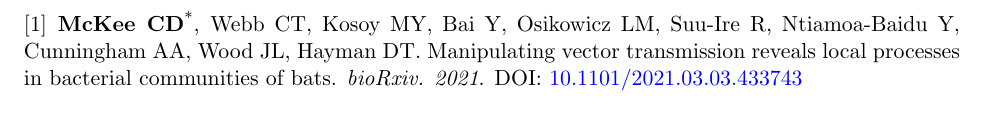
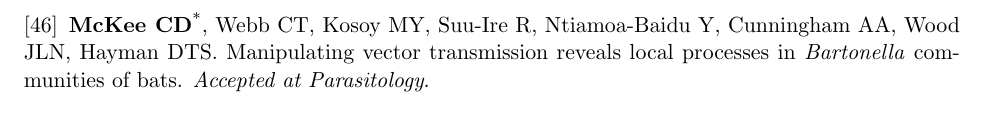
Before and after one commit to clifmckee/CV-files, a LaTeX CV (Clifton McKee CV alt.tex): part of page 7 of 15 before the commit and part of page 2 of 15 after it, cut so that both start at the same text. Compiled offline with pdfLaTeX.

Commit message:
Update pubs 2026-01-27

```diff
--- a/Clifton McKee CV alt.tex
+++ b/Clifton McKee CV alt.tex
@@ -117,6 +117,8 @@
 
 \begin{pubenum}
 
+\item \textbf{McKee CD}\textsuperscript{*}, Webb CT, Kosoy MY, Suu-Ire R, Ntiamoa-Baidu Y, Cunningham AA, Wood JLN, Hayman DTS. Manipulating vector transmission reveals local processes in \textit{Bartonella} communities of bats. \textit{Accepted at Parasitology}.
+
 \item Jones BD, Falvo CA, Burwell C, Lunn TJ, Jones-Slobodian DN, Benson E, \textbf{McKee CD}, Rynda-Apple A, Plowright RK, Becker DJ, Clark KL, McCallum H, Clark NJ, Peel AJ. Asynchronous seasonal dynamics of nycteribiid bat flies and \textit{Bartonella} spp. in Australian flying foxes (\textit{Pteropus} spp.). \textit{Accepted at Parasites \& Vectors}.
 
 \item Crowley D, Falvo C, Grant C, Borremans B, Lunn T, Ruiz-Aravena M, Benson E, \textbf{McKee C}, Becker D, Jones D, Bushmaker T, Yu Y, Michie M, Dale A, Yan L, Sterling S, Broder C, Goodman L, Petraitytė-Burneikienė R, Laing E, Smith I, Munster V, Rynda-Apple A, Peel A, Plowright R. Cohorts of immature \textit{Pteropus} bats show interannual variation in Hendra virus serology. \textit{In press at Journal of Animal Ecology}.
@@ -216,8 +218,6 @@
 \begin{pubenum}
 
 \item Ingala M, Oliveira H, Frank LE, Hussain M, Kazam A, Becker DJ, Cummings C, Dalannast M, Kingston T, Krauel J, Mavian C, \textbf{McKee CD}, …, Lauterbur ME. Bats in Habitats, Bats as Habitats: an integrative ecological framework for understanding synergistic interactions across levels of community organization. \textit{EcoEvoRxiv. 2025}. DOI: \href{https://doi.org/10.32942/X2RW59}{10.32942/X2RW59}
-
-\item \textbf{McKee CD}\textsuperscript{*}, Webb CT, Kosoy MY, Bai Y, Osikowicz LM, Suu-Ire R, Ntiamoa-Baidu Y, Cunningham AA, Wood JL, Hayman DT. Manipulating vector transmission reveals local processes in bacterial communities of bats. \textit{bioRxiv. 2021}. DOI: \href{https://doi.org/10.1101/2021.03.03.433743}{10.1101/2021.03.03.433743}
 
  \end{pubenum}
 
```
Also changed, not shown: Clifton McKee CV.tex (+2 -2 lines), Clifton McKee CV alt.pdf, Clifton McKee CV.pdf, 6 other files.
